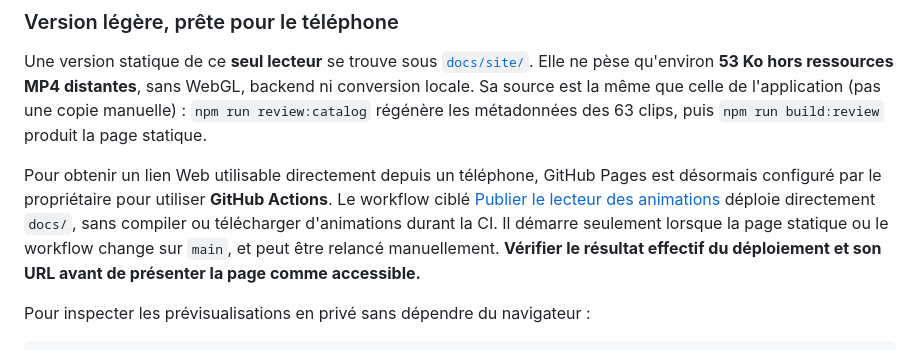
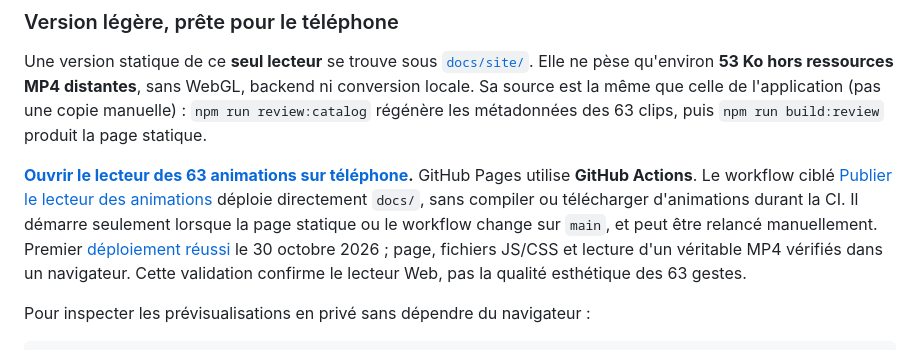
Before and after one commit to leye0/Fighters, a Markdown page: README.md, the part around the change. Rendered like a GitHub page.

Commit message:
docs: record verified live animation review and Pages deployment

```diff
--- a/README.md
+++ b/README.md
@@ -48,7 +48,7 @@ Les choix sont conservés localement dans le navigateur et **exportables/importa
 
 Une version statique de ce **seul lecteur** se trouve sous [`docs/site/`](docs/site/animation-review.html). Elle ne pèse qu'environ **53 Ko hors ressources MP4 distantes**, sans WebGL, backend ni conversion locale. Sa source est la même que celle de l'application (pas une copie manuelle) : `npm run review:catalog` régénère les métadonnées des 63 clips, puis `npm run build:review` produit la page statique.
 
-Pour obtenir un lien Web utilisable directement depuis un téléphone, GitHub Pages est désormais configuré par le propriétaire pour utiliser **GitHub Actions**. Le workflow ciblé [Publier le lecteur des animations](.github/workflows/deploy-animation-review.yml) déploie directement `docs/`, sans compiler ou télécharger d'animations durant la CI. Il démarre seulement lorsque la page statique ou le workflow change sur `main`, et peut être relancé manuellement. **Vérifier le résultat effectif du déploiement et son URL avant de présenter la page comme accessible.**
+**[Ouvrir le lecteur des 63 animations sur téléphone](https://www.streamlev.com/Fighters/site/animation-review.html).** GitHub Pages utilise **GitHub Actions**. Le workflow ciblé [Publier le lecteur des animations](.github/workflows/deploy-animation-review.yml) déploie directement `docs/`, sans compiler ou télécharger d'animations durant la CI. Il démarre seulement lorsque la page statique ou le workflow change sur `main`, et peut être relancé manuellement. Premier [déploiement réussi](https://github.com/leye0/Fighters/actions/runs/41078943727) le 30 octobre 2026 ; page, fichiers JS/CSS et lecture d'un véritable MP4 vérifiés dans un navigateur. Cette validation confirme le lecteur Web, pas la qualité esthétique des 63 gestes.
 
 Pour inspecter les prévisualisations en privé sans dépendre du navigateur :
 
```
Also changed, not shown: docs/production-plan.md (+2 -2 lines).
